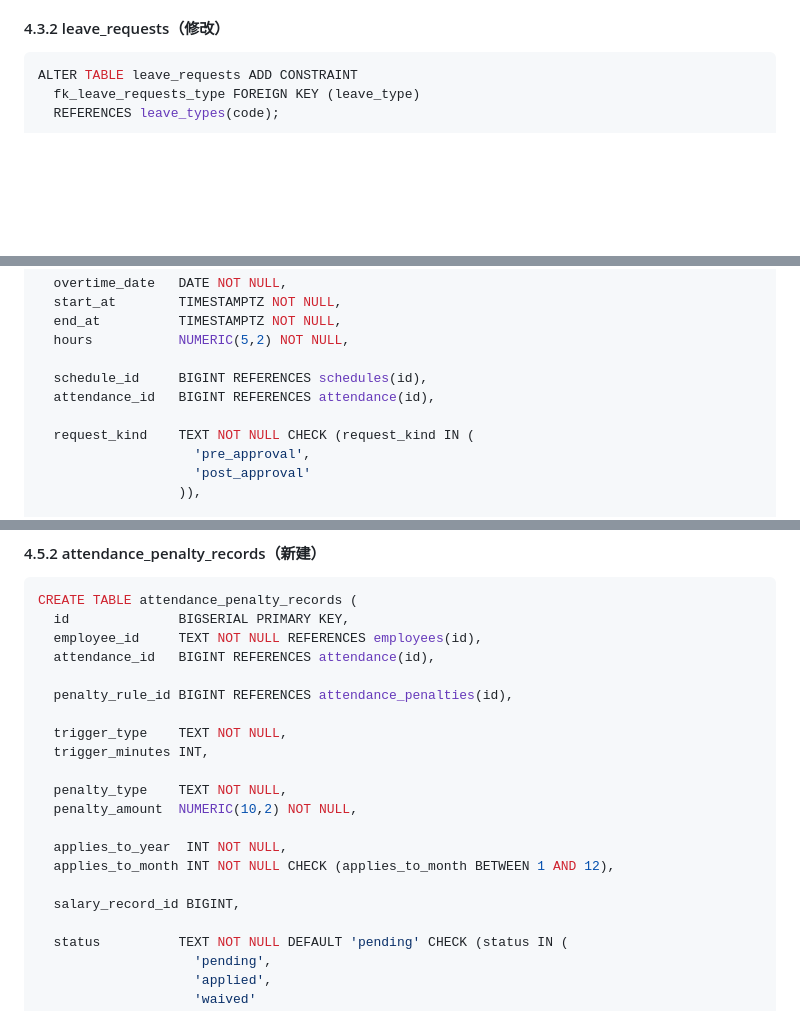
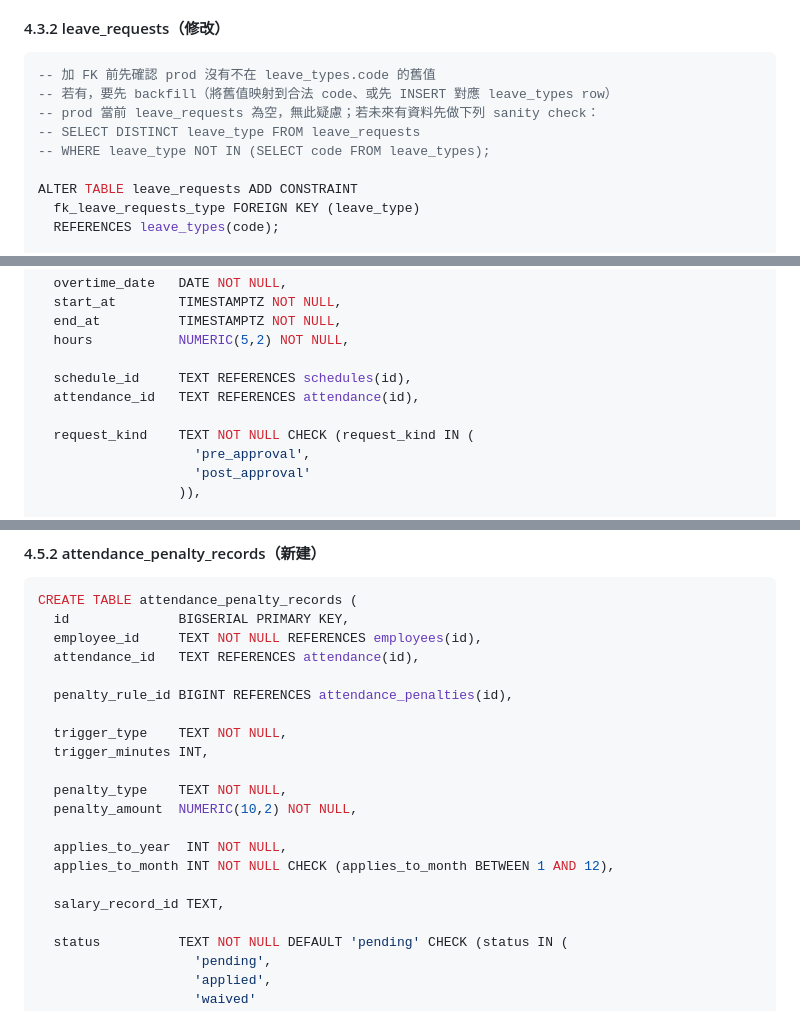
Before and after one commit to Createray2020/hr-system, a Markdown page: docs/attendance-system-design-v1.md, 3 parts joined by grey strips. Drawn GitHub-style; blank space fills up the shorter version.

````diff
--- a/docs/attendance-system-design-v1.md
+++ b/docs/attendance-system-design-v1.md
@@ -300,6 +339,12 @@ INSERT INTO leave_types (code, name_zh, is_paid, pay_rate, affects_attendance_bo
 #### 4.3.2 leave_requests（修改）
 
 ```sql
+-- 加 FK 前先確認 prod 沒有不在 leave_types.code 的舊值
+-- 若有，要先 backfill（將舊值映射到合法 code、或先 INSERT 對應 leave_types row）
+-- prod 當前 leave_requests 為空，無此疑慮；若未來有資料先做下列 sanity check：
+-- SELECT DISTINCT leave_type FROM leave_requests
+-- WHERE leave_type NOT IN (SELECT code FROM leave_types);
+
 ALTER TABLE leave_requests ADD CONSTRAINT
   fk_leave_requests_type FOREIGN KEY (leave_type)
   REFERENCES leave_types(code);
@@ -465,8 +510,8 @@ CREATE TABLE overtime_requests (
   end_at          TIMESTAMPTZ NOT NULL,
   hours           NUMERIC(5,2) NOT NULL,
 
-  schedule_id     BIGINT REFERENCES schedules(id),
-  attendance_id   BIGINT REFERENCES attendance(id),
+  schedule_id     TEXT REFERENCES schedules(id),
+  attendance_id   TEXT REFERENCES attendance(id),
 
   request_kind    TEXT NOT NULL CHECK (request_kind IN (
                     'pre_approval',
@@ -699,7 +744,7 @@ VALUES
 CREATE TABLE attendance_penalty_records (
   id              BIGSERIAL PRIMARY KEY,
   employee_id     TEXT NOT NULL REFERENCES employees(id),
-  attendance_id   BIGINT REFERENCES attendance(id),
+  attendance_id   TEXT REFERENCES attendance(id),
 
   penalty_rule_id BIGINT REFERENCES attendance_penalties(id),
 
@@ -712,7 +757,7 @@ CREATE TABLE attendance_penalty_records (
   applies_to_year  INT NOT NULL,
   applies_to_month INT NOT NULL CHECK (applies_to_month BETWEEN 1 AND 12),
 
-  salary_record_id BIGINT,
+  salary_record_id TEXT,
 
   status          TEXT NOT NULL DEFAULT 'pending' CHECK (status IN (
                     'pending',
````
Also changed, not shown: other parts of docs/attendance-system-design-v1.md (+69 -26 lines).
